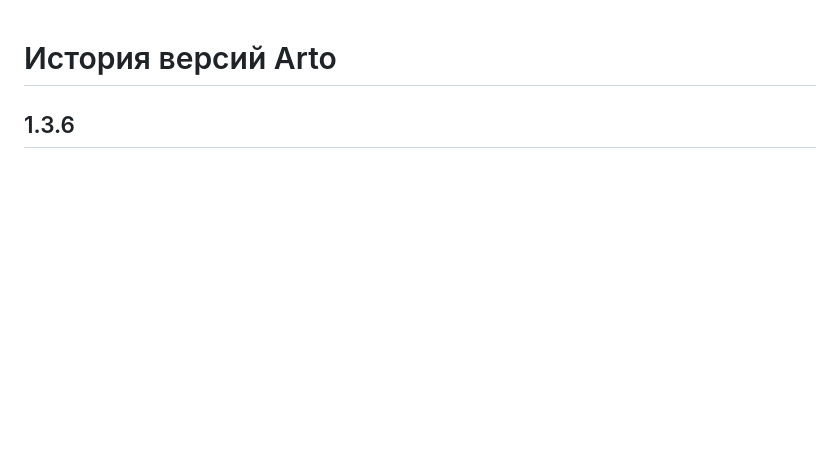
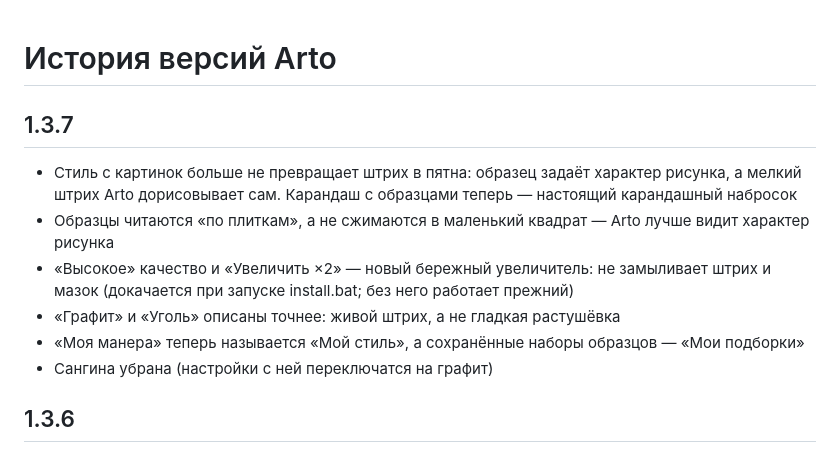
Before and after one commit to YuriyKhudov/arto, a Markdown page: CHANGELOG.md, the part around the change. Rendered like a GitHub page; blank space fills up the shorter version.

```diff
--- a/CHANGELOG.md
+++ b/CHANGELOG.md
@@ -1,4 +1,12 @@
 # История версий Arto
+
+## 1.3.7
+- Стиль с картинок больше не превращает штрих в пятна: образец задаёт характер рисунка, а мелкий штрих Arto дорисовывает сам. Карандаш с образцами теперь — настоящий карандашный набросок
+- Образцы читаются «по плиткам», а не сжимаются в маленький квадрат — Arto лучше видит характер рисунка
+- «Высокое» качество и «Увеличить ×2» — новый бережный увеличитель: не замыливает штрих и мазок (докачается при запуске install.bat; без него работает прежний)
+- «Графит» и «Уголь» описаны точнее: живой штрих, а не гладкая растушёвка
+- «Моя манера» теперь называется «Мой стиль», а сохранённые наборы образцов — «Мои подборки»
+- Сангина убрана (настройки с ней переключатся на графит)
 
 ## 1.3.6
 - Техники стали честными: карандаш — это карандаш (штрих, без пятен и мазков), тушь — линия и пятно, сангина — одноцветный красный мел. Arto больше не добавляет к графике слова про «красивый свет и палитру», а каждой технике запрещает чужие материалы
```
Also changed, not shown: AGENTS.md (+1 -1 lines), README.md (+12 -12 lines), docs/gallery.jpg, 9 other files.
